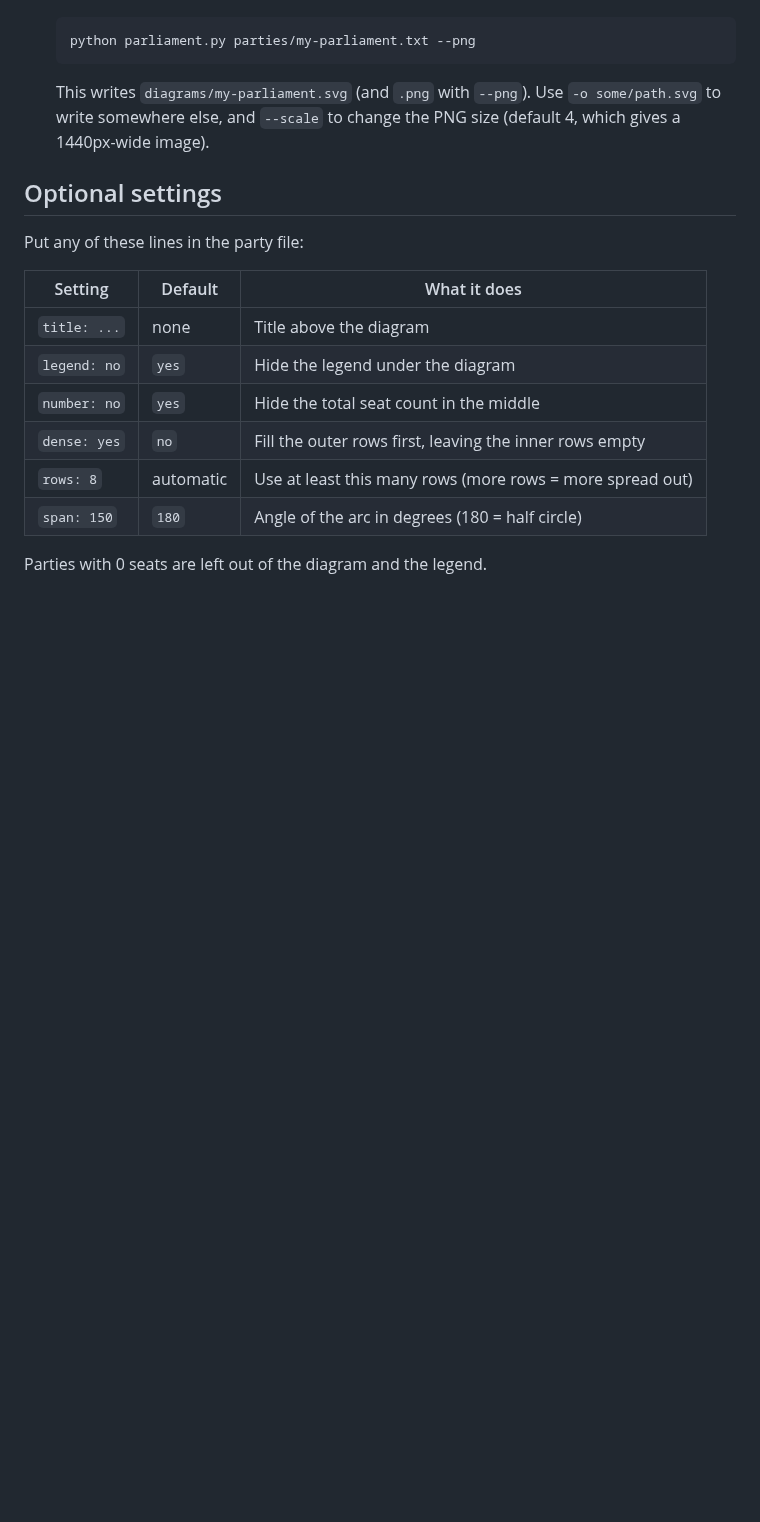
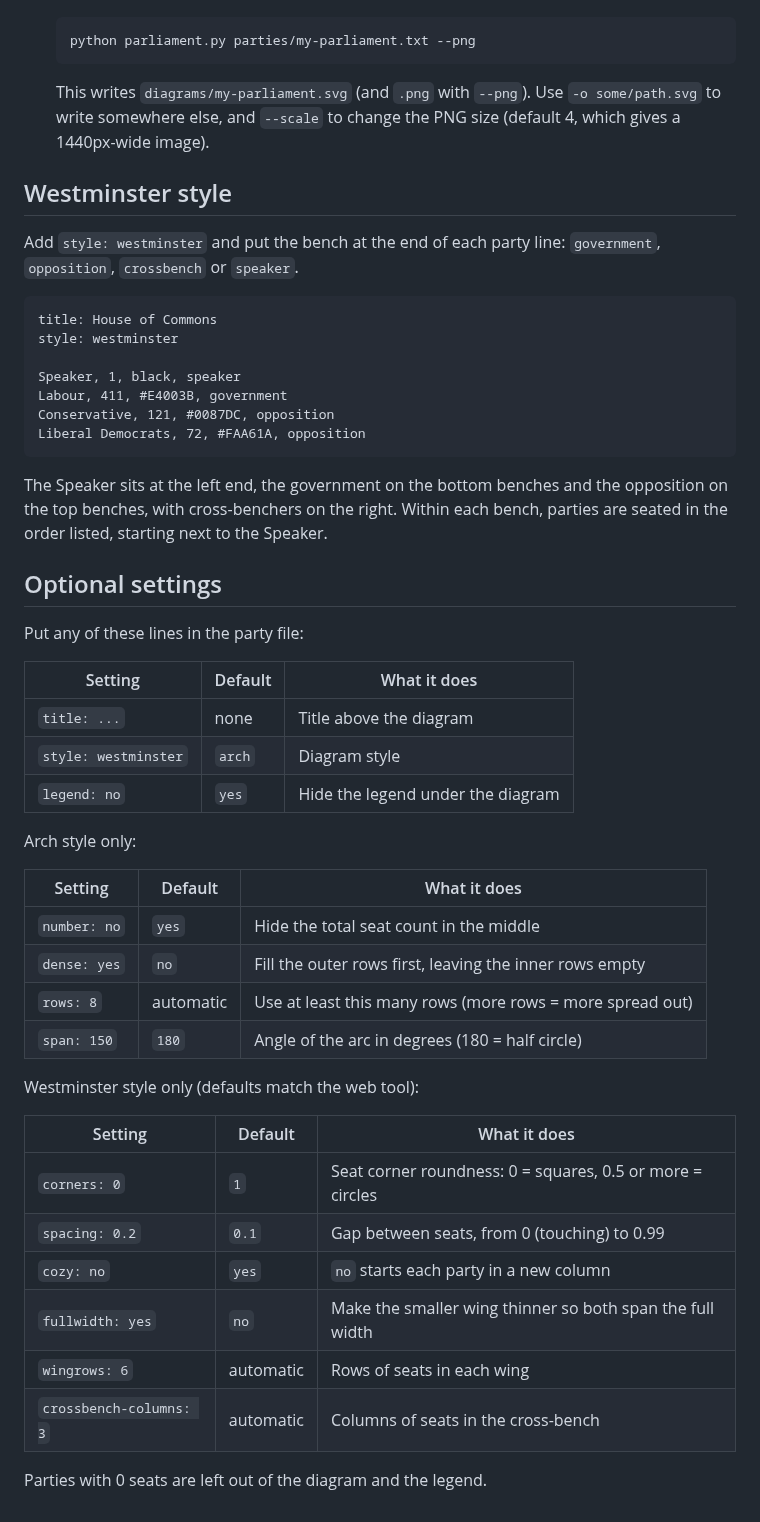
Before and after one commit to yechezkelbinstok-dev/Parliament, a Markdown page: README.md, the part around one of its changes. Rendered like a GitHub page; blank space fills up the shorter version.

````diff
--- a/README.md
+++ b/README.md
@@ -41,6 +43,25 @@ pip install -r requirements.txt
    Use `-o some/path.svg` to write somewhere else, and `--scale` to change the
    PNG size (default 4, which gives a 1440px-wide image).
 
+## Westminster style
+
+Add `style: westminster` and put the bench at the end of each party line:
+`government`, `opposition`, `crossbench` or `speaker`.
+
+```text
+title: House of Commons
+style: westminster
+
+Speaker, 1, black, speaker
+Labour, 411, #E4003B, government
+Conservative, 121, #0087DC, opposition
+Liberal Democrats, 72, #FAA61A, opposition
+```
+
+The Speaker sits at the left end, the government on the bottom benches and the
+opposition on the top benches, with cross-benchers on the right. Within each
+bench, parties are seated in the order listed, starting next to the Speaker.
+
 ## Optional settings
 
 Put any of these lines in the party file:
@@ -48,10 +69,27 @@ Put any of these lines in the party file:
 | Setting | Default | What it does |
 | --- | --- | --- |
 | `title: ...` | none | Title above the diagram |
+| `style: westminster` | `arch` | Diagram style |
 | `legend: no` | `yes` | Hide the legend under the diagram |
+
+Arch style only:
+
+| Setting | Default | What it does |
+| --- | --- | --- |
 | `number: no` | `yes` | Hide the total seat count in the middle |
 | `dense: yes` | `no` | Fill the outer rows first, leaving the inner rows empty |
 | `rows: 8` | automatic | Use at least this many rows (more rows = more spread out) |
 | `span: 150` | `180` | Angle of the arc in degrees (180 = half circle) |
 
+Westminster style only (defaults match the web tool):
+
+| Setting | Default | What it does |
+| --- | --- | --- |
+| `corners: 0` | `1` | Seat corner roundness: 0 = squares, 0.5 or more = circles |
+| `spacing: 0.2` | `0.1` | Gap between seats, from 0 (touching) to 0.99 |
+| `cozy: no` | `yes` | `no` starts each party in a new column |
+| `fullwidth: yes` | `no` | Make the smaller wing thinner so both span the full width |
+| `wingrows: 6` | automatic | Rows of seats in each wing |
+| `crossbench-columns: 3` | automatic | Columns of seats in the cross-bench |
+
 Parties with 0 seats are left out of the diagram and the legend.
````
Also changed, not shown: other parts of README.md (+6 -4 lines), diagrams/uk-reform-coalition.png, 6 other files.
